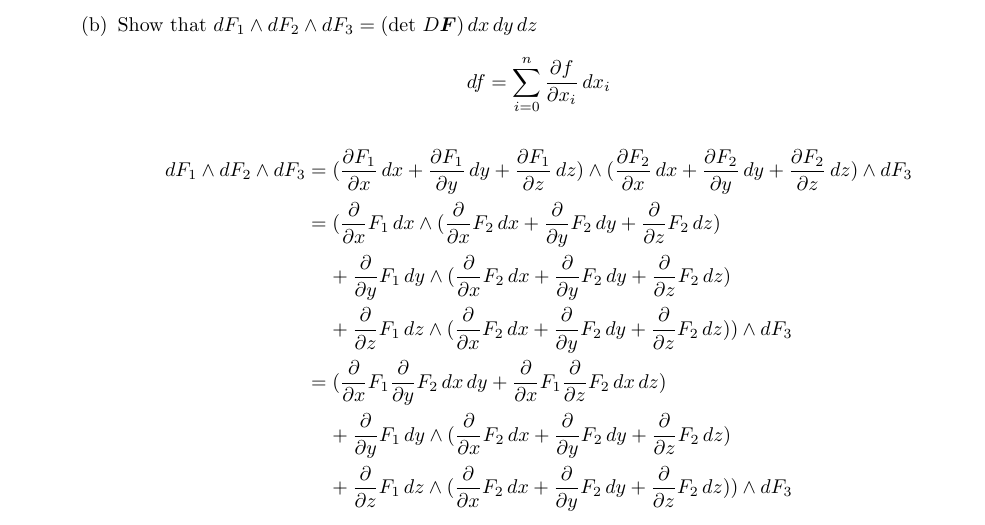
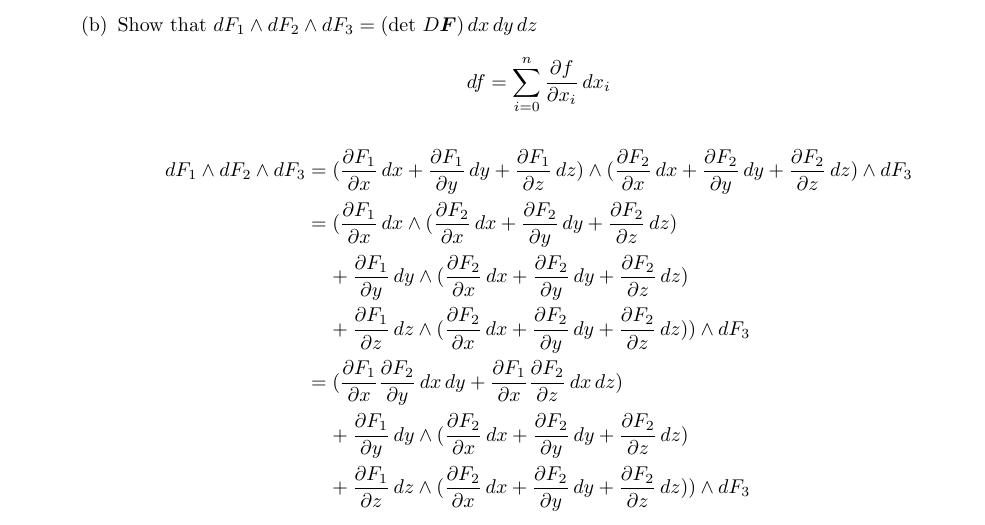
Before and after one commit to poonkeegan/school, a LaTeX document (matb42/a10.tex): part of page 1 of 10, cut so that both start at the same text. Compiled offline with pdfLaTeX.

Commit message:
Mon Mar 26 15:39:28 EDT 2018

```diff
--- a/matb42/a10.tex
+++ b/matb42/a10.tex
@@ -55,12 +55,12 @@ Apr 3rd 2018}
             \[ df = \sum_{i=0}^{n} \partis{x_i}{f} \, dx_i \]
             \begin{align*}
                 dF_1 \wedge dF_2 \wedge dF_3 &= (\partis{x}{F_1} \, dx + \partis{y}{F_1} \, dy + \partis{z}{F_1} \, dz) \wedge (\partis{x}{F_2} \, dx + \partis{y}{F_2} \, dy + \partis{z}{F_2} \, dz) \wedge dF_3 \\
-                &= (\parti{x} F_1 \, dx \wedge (\parti{x} F_2 \, dx + \parti{y} F_2 \, dy + \parti{z} F_2 \, dz) \\
-                &\; \; \; \; + \parti{y} F_1 \, dy \wedge (\parti{x} F_2 \, dx + \parti{y} F_2 \, dy + \parti{z} F_2 \, dz) \\
-                &\; \; \; \; + \parti{z} F_1 \, dz \wedge (\parti{x} F_2 \, dx + \parti{y} F_2 \, dy + \parti{z} F_2 \, dz) ) \wedge dF_3 \\
-                &= (\parti{x} F_1 \parti{y} F_2 \, dx \, dy + \parti{x} F_1 \parti{z} F_2 \, dx \, dz) \\
-                &\; \; \; \; + \parti{y} F_1 \, dy \wedge (\parti{x} F_2 \, dx + \parti{y} F_2 \, dy + \parti{z} F_2 \, dz) \\
-                &\; \; \; \; + \parti{z} F_1 \, dz \wedge (\parti{x} F_2 \, dx + \parti{y} F_2 \, dy + \parti{z} F_2 \, dz) ) \wedge dF_3 \\
+                &= (\partis{x}{F_1} \, dx \wedge (\partis{x}{F_2} \, dx + \partis{y}{F_2} \, dy + \partis{z}{F_2} \, dz) \\
+                &\; \; \; \; + \partis{y}{F_1} \, dy \wedge (\partis{x}{F_2} \, dx + \partis{y}{F_2} \, dy + \partis{z}{F_2} \, dz) \\
+                &\; \; \; \; + \partis{z}{F_1} \, dz \wedge (\partis{x}{F_2} \, dx + \partis{y}{F_2} \, dy + \partis{z}{F_2} \, dz) ) \wedge dF_3 \\
+                &= (\partis{x}{F_1} \partis{y}{F_2} \, dx \, dy + \partis{x}{F_1} \partis{z}{F_2} \, dx \, dz) \\
+                &\; \; \; \; + \partis{y}{F_1} \, dy \wedge (\partis{x}{F_2} \, dx + \partis{y}{F_2} \, dy + \partis{z}{F_2} \, dz) \\
+                &\; \; \; \; + \partis{z}{F_1} \, dz \wedge (\partis{x}{F_2} \, dx + \partis{y}{F_2} \, dy + \partis{z}{F_2} \, dz) ) \wedge dF_3 \\
             \end{align*}
     \end{enumerate}
     \newpage
```
Also changed, not shown: matb42/a10.pdf.
